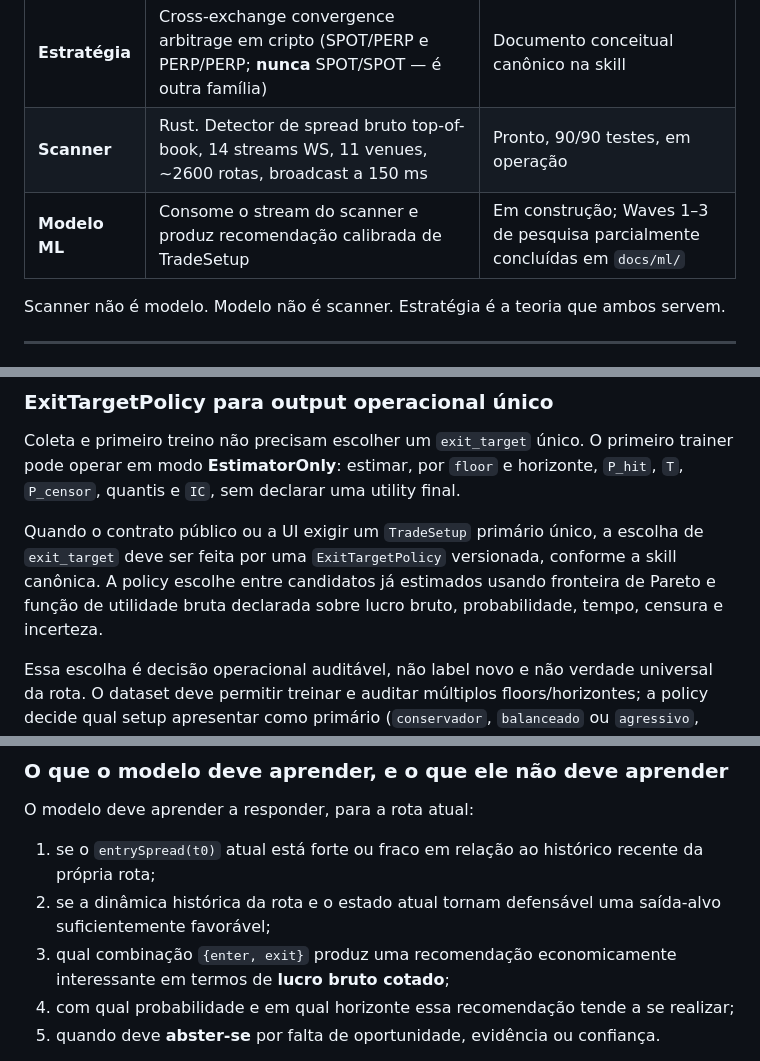
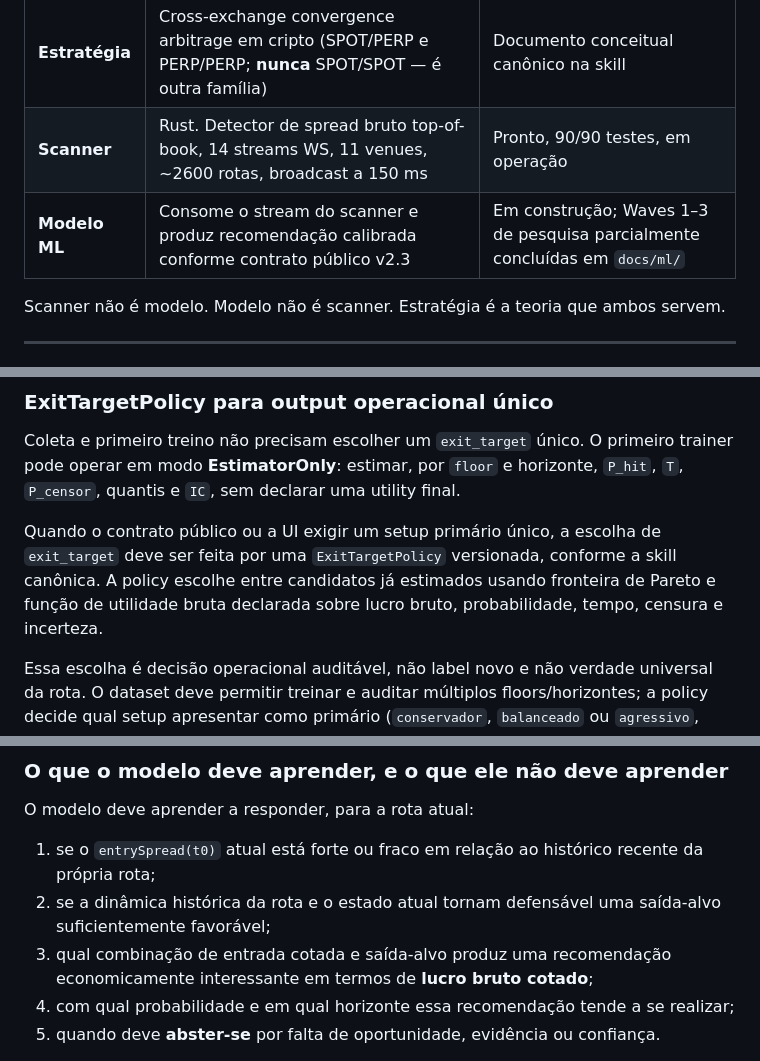
Before and after one commit to Chummy26/novo-scanner, a Markdown page: CLAUDE.md, 3 parts joined by grey strips. GitHub-like rendering.

```diff
--- a/CLAUDE.md
+++ b/CLAUDE.md
@@ -29,7 +31,7 @@ Importante: a skill também descreve riscos operacionais da estratégia, mas iss
 |---|---|---|
 | **Estratégia** | Cross-exchange convergence arbitrage em cripto (SPOT/PERP e PERP/PERP; **nunca** SPOT/SPOT — é outra família) | Documento conceitual canônico na skill |
 | **Scanner** | Rust. Detector de spread bruto top-of-book, 14 streams WS, 11 venues, ~2600 rotas, broadcast a 150 ms | Pronto, 90/90 testes, em operação |
-| **Modelo ML** | Consome o stream do scanner e produz recomendação calibrada de TradeSetup | Em construção; Waves 1–3 de pesquisa parcialmente concluídas em `docs/ml/` |
+| **Modelo ML** | Consome o stream do scanner e produz recomendação calibrada conforme contrato público v2.3 | Em construção; Waves 1–3 de pesquisa parcialmente concluídas em `docs/ml/` |
 
 Scanner não é modelo. Modelo não é scanner. Estratégia é a teoria que ambos servem.
 
@@ -88,7 +90,7 @@ O objetivo correto é outro: em cada instante `t0`, usando apenas o histórico d
 
 Coleta e primeiro treino não precisam escolher um `exit_target` único. O primeiro trainer pode operar em modo **EstimatorOnly**: estimar, por `floor` e horizonte, `P_hit`, `T`, `P_censor`, quantis e `IC`, sem declarar uma utility final.
 
-Quando o contrato público ou a UI exigir um `TradeSetup` primário único, a escolha de `exit_target` deve ser feita por uma `ExitTargetPolicy` versionada, conforme a skill canônica. A policy escolhe entre candidatos já estimados usando fronteira de Pareto e função de utilidade bruta declarada sobre lucro bruto, probabilidade, tempo, censura e incerteza.
+Quando o contrato público ou a UI exigir um setup primário único, a escolha de `exit_target` deve ser feita por uma `ExitTargetPolicy` versionada, conforme a skill canônica. A policy escolhe entre candidatos já estimados usando fronteira de Pareto e função de utilidade bruta declarada sobre lucro bruto, probabilidade, tempo, censura e incerteza.
 
 Essa escolha é decisão operacional auditável, não label novo e não verdade universal da rota. O dataset deve permitir treinar e auditar múltiplos floors/horizontes; a policy decide qual setup apresentar como primário (`conservador`, `balanceado` ou `agressivo`, quando aplicável). Trocar a policy muda a recomendação, não a identidade matemática da estratégia nem os labels históricos.
 
@@ -145,7 +112,7 @@ O modelo deve aprender a responder, para a rota atual:
 
 1. se o `entrySpread(t0)` atual está forte ou fraco em relação ao histórico recente da própria rota;
 2. se a dinâmica histórica da rota e o estado atual tornam defensável uma saída-alvo suficientemente favorável;
-3. qual combinação `{enter, exit}` produz uma recomendação economicamente interessante em termos de **lucro bruto cotado**;
+3. qual combinação de entrada cotada e saída-alvo produz uma recomendação economicamente interessante em termos de **lucro bruto cotado**;
 4. com qual probabilidade e em qual horizonte essa recomendação tende a se realizar;
 5. quando deve **abster-se** por falta de oportunidade, evidência ou confiança.
 
```
Also changed, not shown: other parts of CLAUDE.md (+19 -52 lines).
